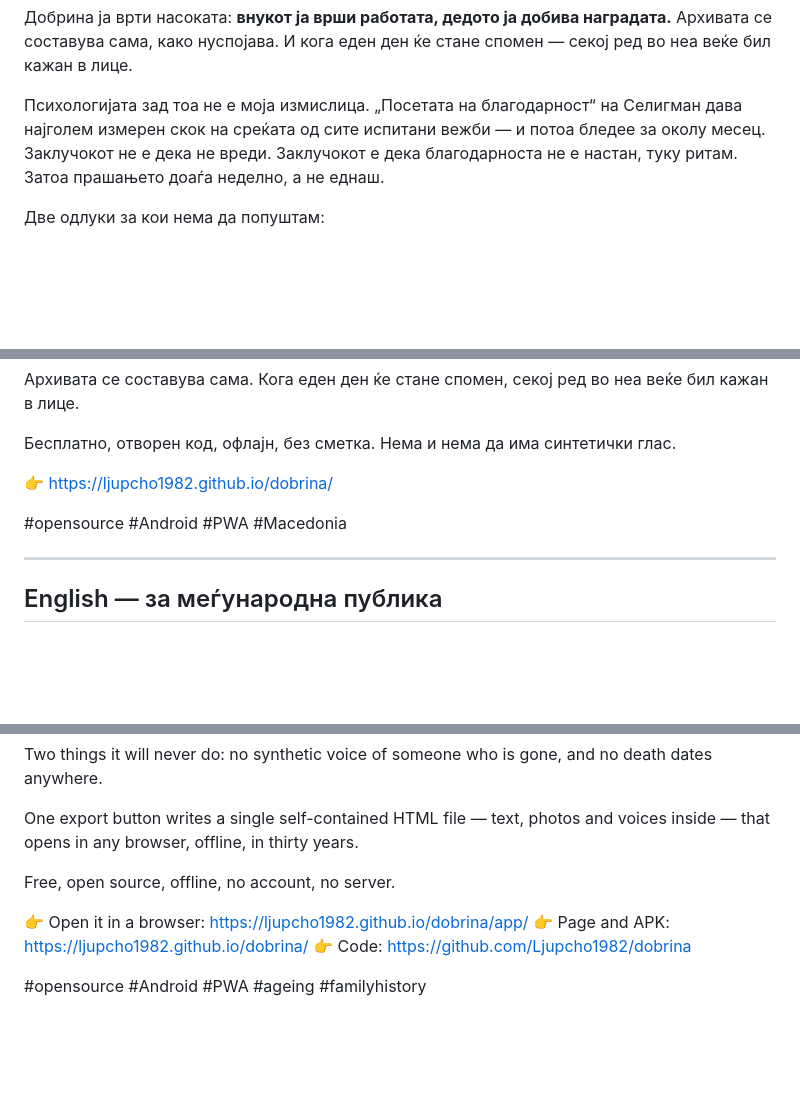
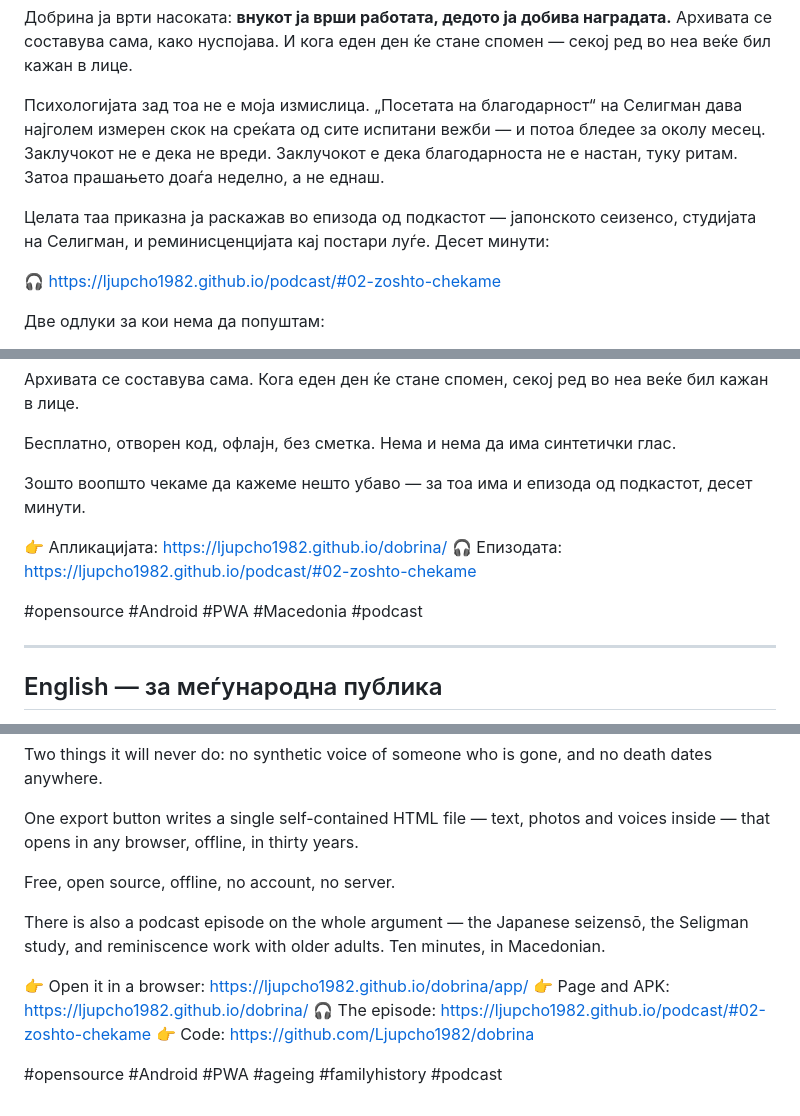
Before and after one commit to Ljupcho1982/dobrina, a Markdown page: docs/linkedin-post.md, 3 parts joined by grey strips. Rendered like a GitHub page; blank space fills up the shorter version.

Commit message:
LinkedIn: додаден линк до епизодата на подкастот во трите верзии
Co-Authored-By: Claude Opus 5 <noreply@anthropic.com>

```diff
--- a/docs/linkedin-post.md
+++ b/docs/linkedin-post.md
@@ -48,6 +48,11 @@ StoryWorth и Remento го тераат старецот да пишува до
 околу месец. Заклучокот не е дека не вреди. Заклучокот е дека благодарноста не е
 настан, туку ритам. Затоа прашањето доаѓа неделно, а не еднаш.
 
+Целата таа приказна ја раскажав во епизода од подкастот — јапонското сеизенсо,
+студијата на Селигман, и реминисценцијата кај постари луѓе. Десет минути:
+
+🎧 https://ljupcho1982.github.io/podcast/#02-zoshto-chekame
+
 Две одлуки за кои нема да попуштам:
 
 ✕ **Нема и нема да има синтетички глас** на човек што го нема. Постојат апликации
@@ -91,9 +97,13 @@ StoryWorth и Remento го тераат старецот да пишува до
 
 Бесплатно, отворен код, офлајн, без сметка. Нема и нема да има синтетички глас.
 
-👉 https://ljupcho1982.github.io/dobrina/
+Зошто воопшто чекаме да кажеме нешто убаво — за тоа има и епизода од подкастот,
+десет минути.
 
-#opensource #Android #PWA #Macedonia
+👉 Апликацијата: https://ljupcho1982.github.io/dobrina/
+🎧 Епизодата: https://ljupcho1982.github.io/podcast/#02-zoshto-chekame
+
+#opensource #Android #PWA #Macedonia #podcast
 
 ---
 
@@ -127,8 +137,13 @@ voices inside — that opens in any browser, offline, in thirty years.
 
 Free, open source, offline, no account, no server.
 
+There is also a podcast episode on the whole argument — the Japanese seizensō,
+the Seligman study, and reminiscence work with older adults. Ten minutes, in
+Macedonian.
+
 👉 Open it in a browser: https://ljupcho1982.github.io/dobrina/app/
 👉 Page and APK: https://ljupcho1982.github.io/dobrina/
+🎧 The episode: https://ljupcho1982.github.io/podcast/#02-zoshto-chekame
 👉 Code: https://github.com/Ljupcho1982/dobrina
 
-#opensource #Android #PWA #ageing #familyhistory
+#opensource #Android #PWA #ageing #familyhistory #podcast
```
Also changed, not shown: other parts of docs/linkedin-post.md (+2 -1 lines).
